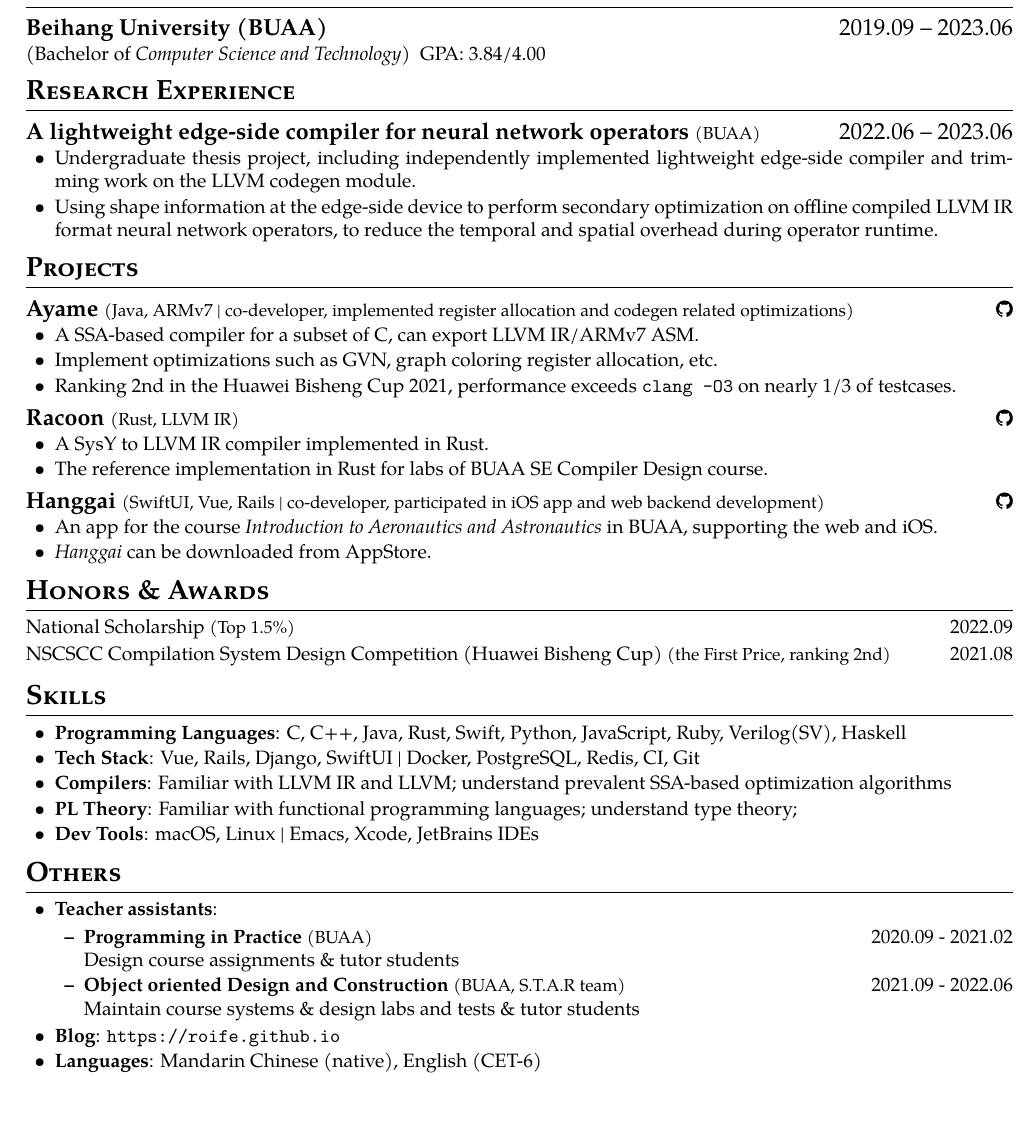
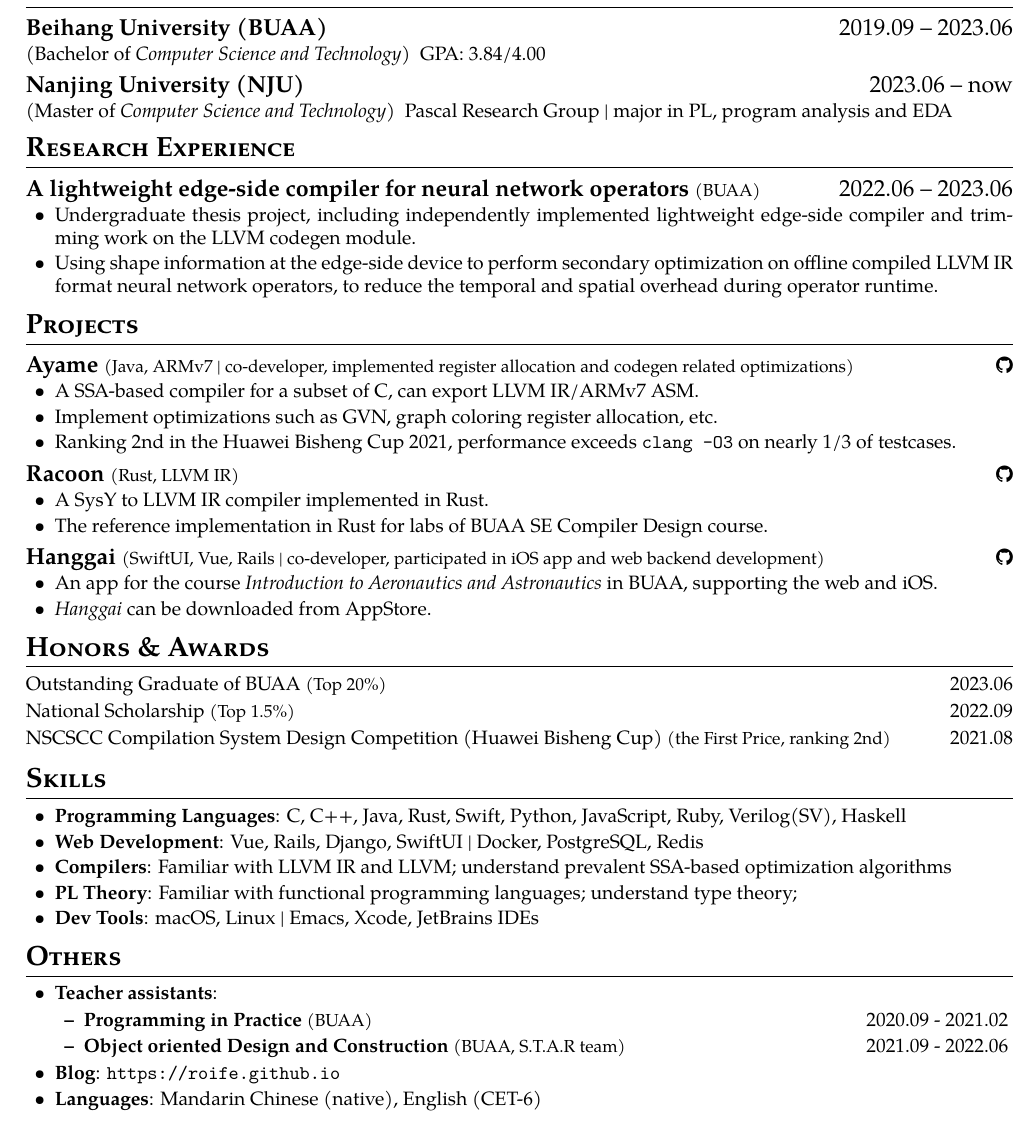
Before and after one commit to longlin10086/resume, a LaTeX CV (resume-en.tex, which reads resume.cls): part of the page, cut so that both start at the same text. Compiled offline with XeLaTeX.

Commit message:
[update] education

```diff
--- a/resume-en.tex
+++ b/resume-en.tex
@@ -21,6 +21,9 @@
 \section{Education}
 \educationentry{Beihang University (BUAA)}{Bachelor of \textit{Computer Science and Technology}}{2019.09 -- 2023.06}{
   GPA: 3.84/4.00
+}
+\educationentry{Nanjing University (NJU)}{Master of \textit{Computer Science and Technology}}{2023.06 -- now}{
+  Pascal Research Group | major in PL, program analysis and EDA
 }
 
 \section{Research Experience}
@@ -55,6 +58,7 @@
 }
 
 \section{Honors \& Awards}
+\scholarshipEntry{Outstanding Graduate of BUAA}{Top 20\%}{2023.06}
 \scholarshipEntry{National Scholarship}{Top 1.5\%}{2022.09}
 \scholarshipEntry{NSCSCC Compilation System Design Competition (Huawei Bisheng Cup)}{the First Price, ranking 2nd}{2021.08}
 
@@ -63,8 +67,8 @@
 \entry{Programming Languages}{
     C, C++, Java, Rust, Swift, Python, JavaScript, Ruby, Verilog(SV), Haskell
   }
-\entry{Tech Stack}{
-    Vue, Rails, Django, SwiftUI | Docker, PostgreSQL, Redis, CI, Git
+\entry{Web Development}{
+    Vue, Rails, Django, SwiftUI | Docker, PostgreSQL, Redis
   }
 \entry{Compilers}{
     Familiar with LLVM IR and LLVM;
@@ -83,10 +87,8 @@
 \begin{itemize}
 \entry{Teacher assistants} {
     \begin{itemize}
-    \datedEntry{Programming in Practice}{BUAA}{2020.09 - 2021.02}
-      {Design course assignments \& tutor students}
-    \datedEntry{Object oriented Design and Construction}{BUAA, S.T.A.R team}{2021.09 - 2022.06}
-      {Maintain course systems \& design labs and tests \& tutor students}
+    \datedEntry{Programming in Practice}{BUAA}{2020.09 - 2021.02}{}
+    \datedEntry{Object oriented Design and Construction}{BUAA, S.T.A.R team}{2021.09 - 2022.06}{}
     \end{itemize}
   }
 \entry{Blog}{
--- a/resume.cls
+++ b/resume.cls
@@ -147,6 +147,8 @@
 
 % usage: \datedEntry{<name>}{<short description>}{<time>}{<description>}
 \newcommand\datedEntry[4]{
-  \item \textbf{#1}~{\small (#2)} \hfill #3 \newline
-  #4
+  \item \textbf{#1}~{\small (#2)} \hfill #3
+  \ifthenelse{\isempty{#4}}
+    {}
+    {\newline #4}
 }
```
Also changed, not shown: resume-cn.tex (+8 -6 lines), resume-cn.pdf, resume-en.pdf.
